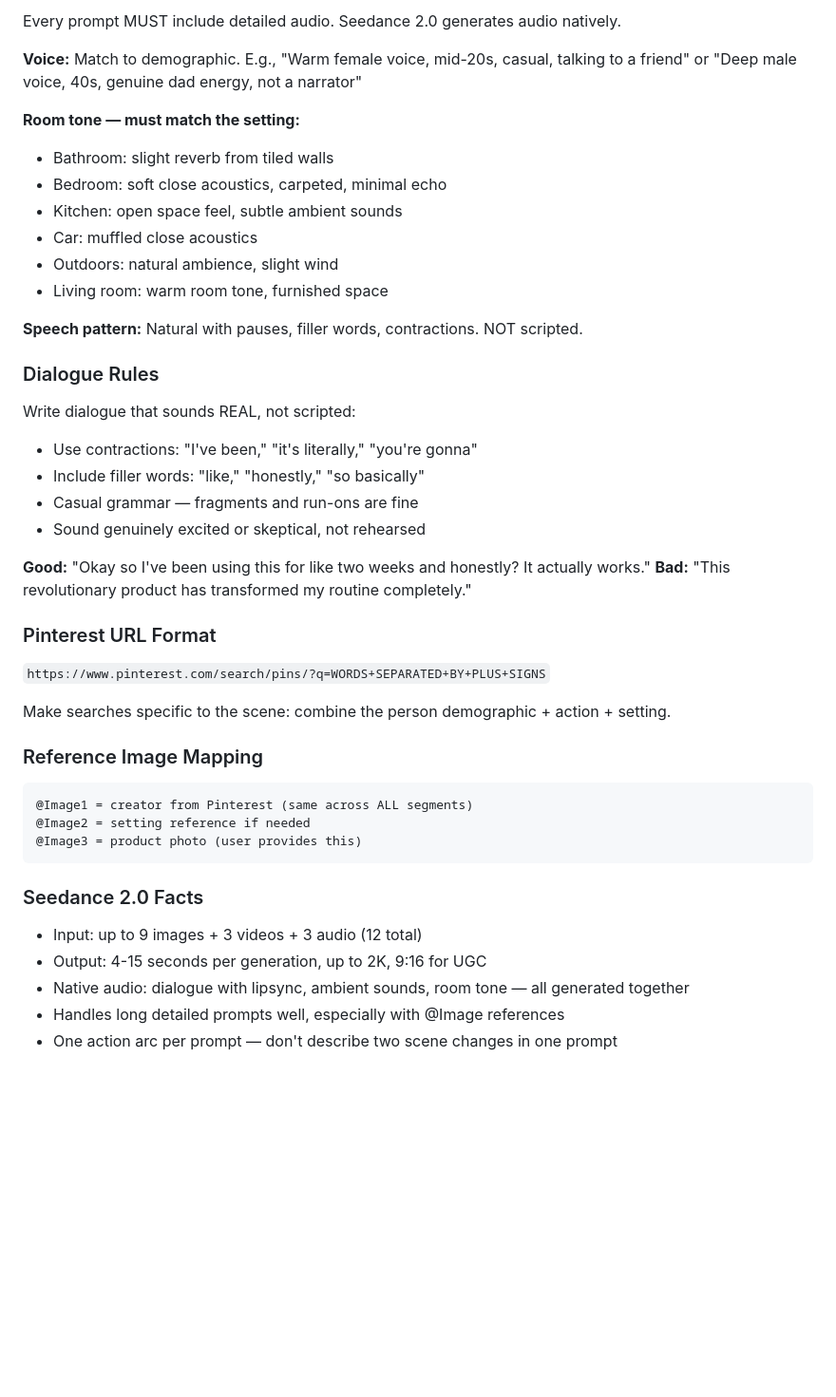
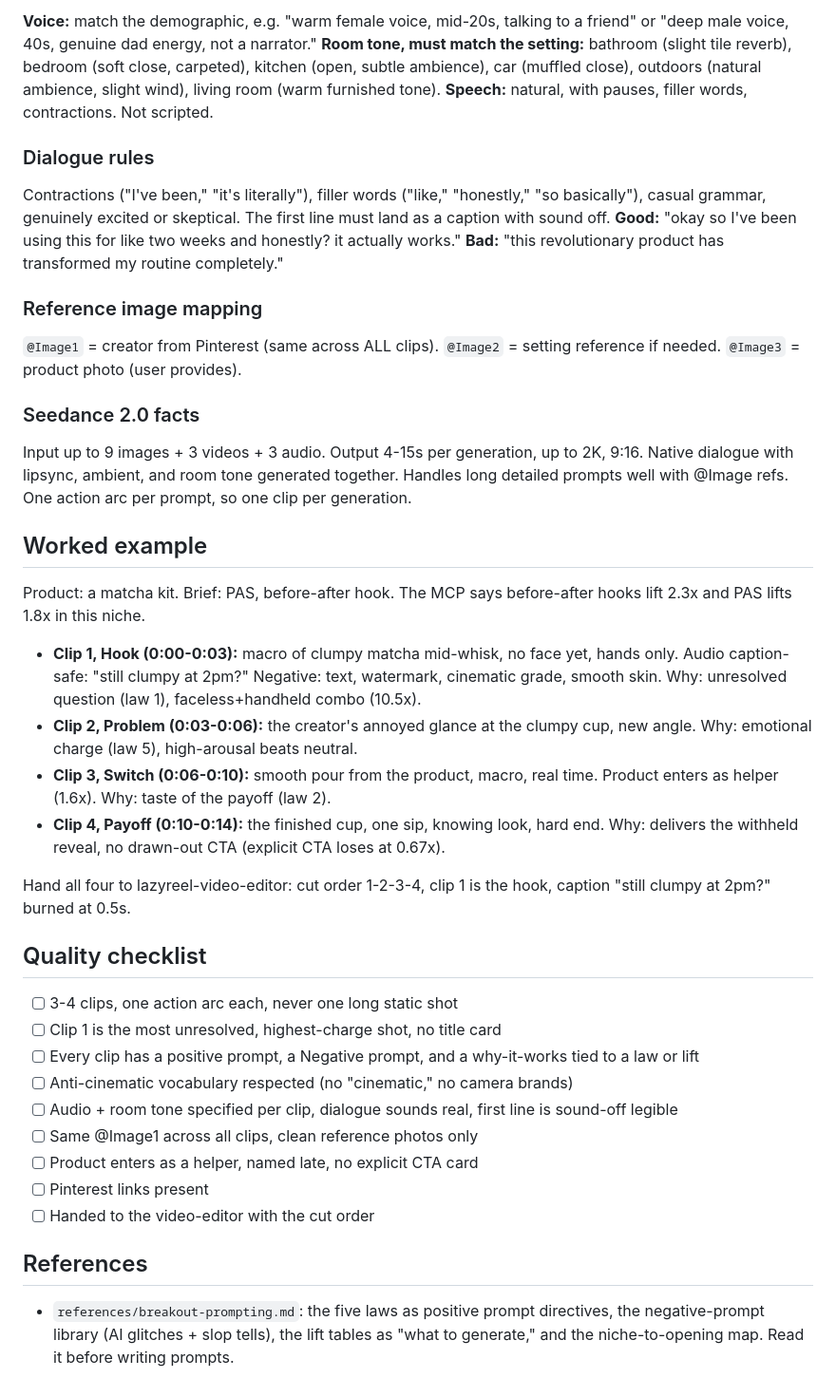
Before and after one commit to dylanpakd-cyber/lazyreel, a Markdown page: skills/lazyreel-ugc-ad-director/SKILL.md, the part around one of its changes. Shown at 95% size. Rendered like a GitHub page; blank space fills up the shorter version.

````diff
--- a/skills/lazyreel-ugc-ad-director/SKILL.md
+++ b/skills/lazyreel-ugc-ad-director/SKILL.md
@@ -141,47 +126,45 @@ Be VERY descriptive. Every 5-second block needs 3-4 sentences of specific detail
 
-Every prompt MUST include detailed audio. Seedance 2.0 generates audio natively.
+**Voice:** match the demographic, e.g. "warm female voice, mid-20s, talking to a friend" or "deep male voice, 40s, genuine dad energy, not a narrator."
+**Room tone, must match the setting:** bathroom (slight tile reverb), bedroom (soft close, carpeted), kitchen (open, subtle ambience), car (muffled close), outdoors (natural ambience, slight wind), living room (warm furnished tone).
+**Speech:** natural, with pauses, filler words, contractions. Not scripted.
 
-**Voice:** Match to demographic. E.g., "Warm female voice, mid-20s, casual, talking to a friend" or "Deep male voice, 40s, genuine dad energy, not a narrator"
+### Dialogue rules
 
-**Room tone — must match the setting:**
-- Bathroom: slight reverb from tiled walls
-- Bedroom: soft close acoustics, carpeted, minimal echo
-- Kitchen: open space feel, subtle ambient sounds
-- Car: muffled close acoustics
-- Outdoors: natural ambience, slight wind
-- Living room: warm room tone, furnished space
+Contractions ("I've been," "it's literally"), filler words ("like," "honestly," "so basically"), casual grammar, genuinely excited or skeptical. The first line must land as a caption with sound off.
+**Good:** "okay so I've been using this for like two weeks and honestly? it actually works."
+**Bad:** "this revolutionary product has transformed my routine completely."
 
-**Speech pattern:** Natural with pauses, filler words, contractions. NOT scripted.
+### Reference image mapping
 
-### Dialogue Rules
+`@Image1` = creator from Pinterest (same across ALL clips). `@Image2` = setting reference if needed. `@Image3` = product photo (user provides).
 
-Write dialogue that sounds REAL, not scripted:
-- Use contractions: "I've been," "it's literally," "you're gonna"
-- Include filler words: "like," "honestly," "so basically"
-- Casual grammar — fragments and run-ons are fine
-- Sound genuinely excited or skeptical, not rehearsed
+### Seedance 2.0 facts
 
-**Good:** "Okay so I've been using this for like two weeks and honestly? It actually works."
-**Bad:** "This revolutionary product has transformed my routine completely."
+Input up to 9 images + 3 videos + 3 audio. Output 4-15s per generation, up to 2K, 9:16. Native dialogue with lipsync, ambient, and room tone generated together. Handles long detailed prompts well with @Image refs. One action arc per prompt, so one clip per generation.
 
-### Pinterest URL Format
+## Worked example
 
-`https://www.pinterest.com/search/pins/?q=WORDS+SEPARATED+BY+PLUS+SIGNS`
+Product: a matcha kit. Brief: PAS, before-after hook. The MCP says before-after hooks lift 2.3x and PAS lifts 1.8x in this niche.
 
-Make searches specific to the scene: combine the person demographic + action + setting.
+- **Clip 1, Hook (0:00-0:03):** macro of clumpy matcha mid-whisk, no face yet, hands only. Audio caption-safe: "still clumpy at 2pm?" Negative: text, watermark, cinematic grade, smooth skin. Why: unresolved question (law 1), faceless+handheld combo (10.5x).
+- **Clip 2, Problem (0:03-0:06):** the creator's annoyed glance at the clumpy cup, new angle. Why: emotional charge (law 5), high-arousal beats neutral.
+- **Clip 3, Switch (0:06-0:10):** smooth pour from the product, macro, real time. Product enters as helper (1.6x). Why: taste of the payoff (law 2).
+- **Clip 4, Payoff (0:10-0:14):** the finished cup, one sip, knowing look, hard end. Why: delivers the withheld reveal, no drawn-out CTA (explicit CTA loses at 0.67x).
 
-### Reference Image Mapping
+Hand all four to lazyreel-video-editor: cut order 1-2-3-4, clip 1 is the hook, caption "still clumpy at 2pm?" burned at 0.5s.
 
-```
-@Image1 = creator from Pinterest (same across ALL segments)
-@Image2 = setting reference if needed
-@Image3 = product photo (user provides this)
-```
+## Quality checklist
 
-### Seedance 2.0 Facts
+- [ ] 3-4 clips, one action arc each, never one long static shot
+- [ ] Clip 1 is the most unresolved, highest-charge shot, no title card
+- [ ] Every clip has a positive prompt, a Negative prompt, and a why-it-works tied to a law or lift
+- [ ] Anti-cinematic vocabulary respected (no "cinematic," no camera brands)
+- [ ] Audio + room tone specified per clip, dialogue sounds real, first line is sound-off legible
+- [ ] Same @Image1 across all clips, clean reference photos only
+- [ ] Product enters as a helper, named late, no explicit CTA card
+- [ ] Pinterest links present
+- [ ] Handed to the video-editor with the cut order
 
-- Input: up to 9 images + 3 videos + 3 audio (12 total)
-- Output: 4-15 seconds per generation, up to 2K, 9:16 for UGC
-- Native audio: dialogue with lipsync, ambient sounds, room tone — all generated together
-- Handles long detailed prompts well, especially with @Image references
-- One action arc per prompt — don't describe two scene changes in one prompt
+## References
+
+- `references/breakout-prompting.md`: the five laws as positive prompt directives, the negative-prompt library (AI glitches + slop tells), the lift tables as "what to generate," and the niche-to-opening map. Read it before writing prompts.
````
Also changed, not shown: other parts of skills/lazyreel-ugc-ad-director/SKILL.md (+72 -87 lines), 1 other file.
